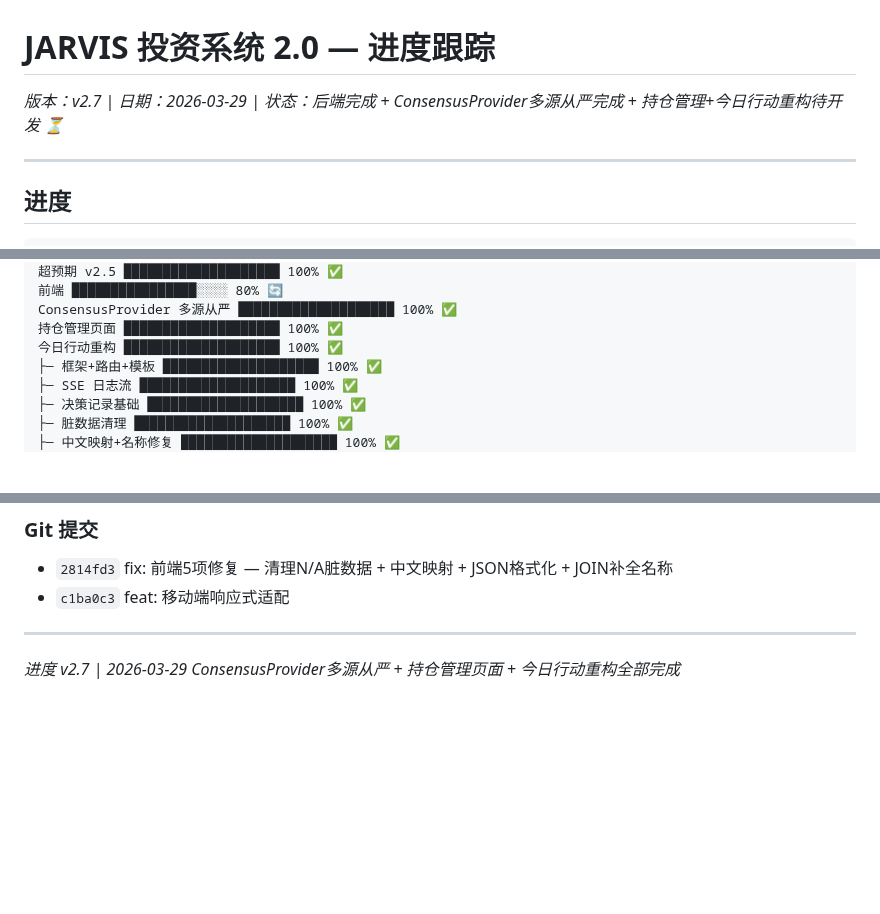
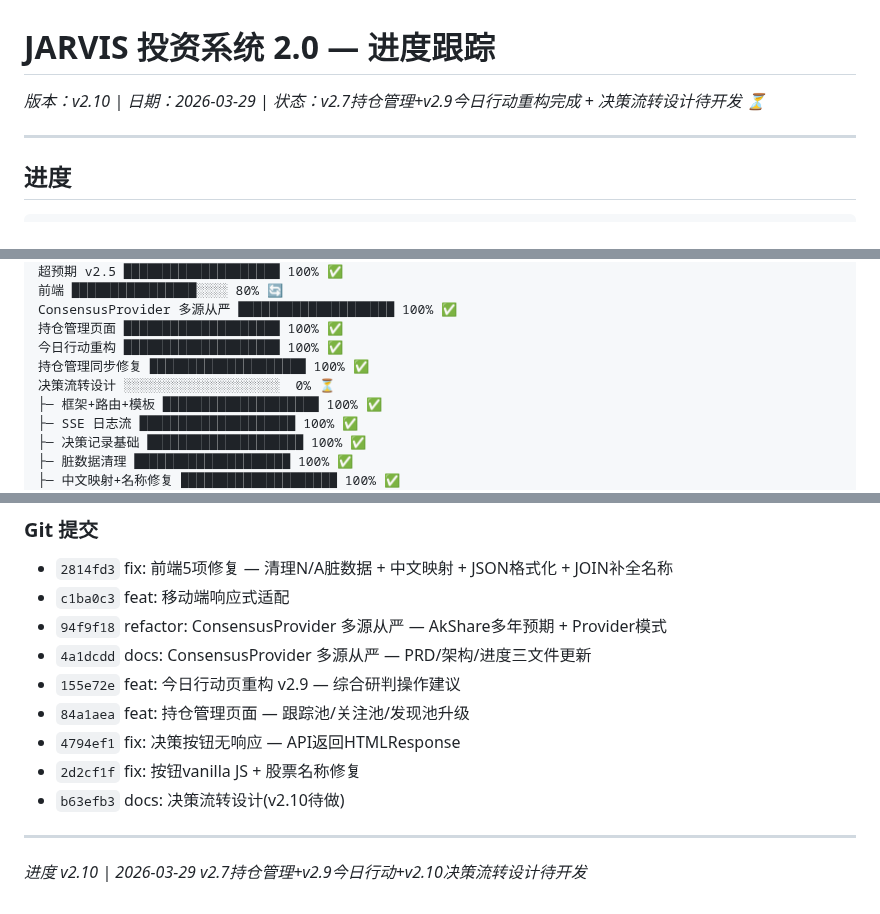
Before and after one commit to tonymd323/smart-invest, a Markdown page: docs/v2/progress.md, 3 parts joined by grey strips. Rendered like a GitHub page; blank space fills up the shorter version.

Commit message:
docs: progress.md 更新至 v2.10 — 持仓管理同步修复 + 决策流转设计待做

```diff
--- a/docs/v2/progress.md
+++ b/docs/v2/progress.md
@@ -1,6 +1,6 @@
 # JARVIS 投资系统 2.0 — 进度跟踪
 
-_版本：v2.7 | 日期：2026-03-29 | 状态：后端完成 + ConsensusProvider多源从严完成 + 持仓管理+今日行动重构待开发 ⏳_
+_版本：v2.10 | 日期：2026-03-29 | 状态：v2.7持仓管理+v2.9今日行动重构完成 + 决策流转设计待开发 ⏳_
 
 ---
 
@@ -23,6 +23,8 @@ P1 开发 ████████████████████ 100% ✅
 ConsensusProvider 多源从严 ████████████████████ 100% ✅
 持仓管理页面 ████████████████████ 100% ✅
 今日行动重构 ████████████████████ 100% ✅
+持仓管理同步修复 ████████████████████ 100% ✅
+决策流转设计 ░░░░░░░░░░░░░░░░░░░░  0% ⏳
 ├─ 框架+路由+模板 ████████████████████ 100% ✅
 ├─ SSE 日志流 ████████████████████ 100% ✅
 ├─ 决策记录基础 ████████████████████ 100% ✅
@@ -495,7 +498,14 @@ FastAPI + Jinja2 + HTMX + SSE + Plotly + Tailwind CDN
 ### Git 提交
 - `2814fd3` fix: 前端5项修复 — 清理N/A脏数据 + 中文映射 + JSON格式化 + JOIN补全名称
 - `c1ba0c3` feat: 移动端响应式适配
+- `94f9f18` refactor: ConsensusProvider 多源从严 — AkShare多年预期 + Provider模式
+- `4a1dcdd` docs: ConsensusProvider 多源从严 — PRD/架构/进度三文件更新
+- `155e72e` feat: 今日行动页重构 v2.9 — 综合研判操作建议
+- `84a1aea` feat: 持仓管理页面 — 跟踪池/关注池/发现池升级
+- `4794ef1` fix: 决策按钮无响应 — API返回HTMLResponse
+- `2d2cf1f` fix: 按钮vanilla JS + 股票名称修复
+- `b63efb3` docs: 决策流转设计(v2.10待做)
 
 ---
 
-_进度 v2.7 | 2026-03-29 ConsensusProvider多源从严 + 持仓管理页面 + 今日行动重构全部完成_
+_进度 v2.10 | 2026-03-29 v2.7持仓管理+v2.9今日行动+v2.10决策流转设计待开发_
```
Also changed, not shown: other parts of docs/v2/progress.md (+1 -0 lines).
